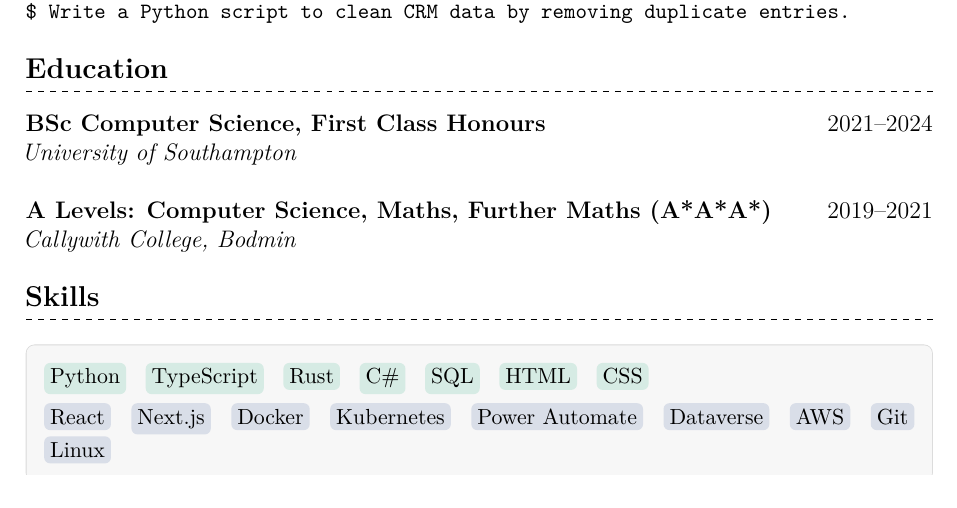
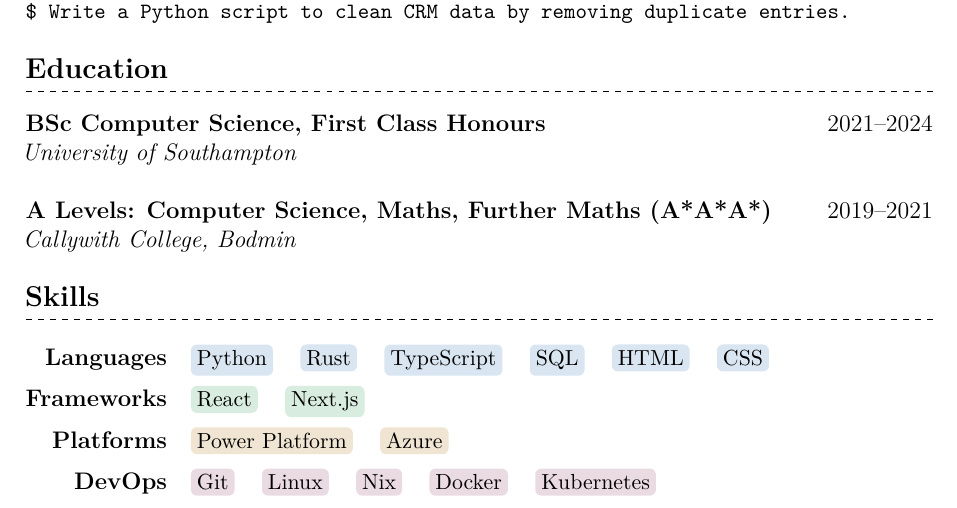
Before and after one commit to kaichevannes/cv, a LaTeX CV (cv.tex): part of the page, cut so that both start at the same text. Compiled offline with pdfLaTeX.

Commit message:
feat: skills cleaned up

```diff
--- a/cv.tex
+++ b/cv.tex
@@ -15,8 +15,11 @@
 
 \definecolor{primary}{HTML}{007A5E}
 \definecolor{background}{HTML}{F1EEE4}
-\definecolor{langcolor}{HTML}{D6EBE4}   % light green
-\definecolor{toolcolor}{HTML}{D9DEE8}   % light blue-grey
+
+\definecolor{langcolor}{HTML}{D9E5F0}      % blue
+\definecolor{frameworkcolor}{HTML}{D9ECE0}  % green
+\definecolor{platformcolor}{HTML}{F0E4D2}  % amber
+\definecolor{devopscolor}{HTML}{EADAE2}    % mauve
 
 \newcommand{\skillpill}[2]{
   \tikz[baseline=(text.base)]{
@@ -92,18 +95,32 @@ $ Write a Python script to clean CRM data by removing duplicate entries.
 \hspace*{-0.11em}\textit{Callywith College, Bodmin}
 
 \section*{\hspace*{-0.02em}Skills}
-\begin{tcolorbox}[
-    colback=black!3,
-    colframe=black!15,
-    boxrule=0.4pt,
-    arc=4pt,
-    left=6pt, right=6pt, top=6pt, bottom=6pt
-  ]
-  \skillpill{Python}{langcolor}\skillpill{TypeScript}{langcolor}\skillpill{Rust}{langcolor}\skillpill{C\#}{langcolor}\skillpill{SQL}{langcolor}\skillpill{HTML}{langcolor}\skillpill{CSS}{langcolor}
+\begin{tabular}{@{} r p{0.82\linewidth}}
+  \textbf{Languages} &
+  \skillpill{Python}{langcolor}
+  \skillpill{Rust}{langcolor}
+  \skillpill{TypeScript}{langcolor}
+  \skillpill{SQL}{langcolor}
+  \skillpill{HTML}{langcolor}
+  \skillpill{CSS}{langcolor}
+  \\[0.5em]
 
-  \vspace{0.3em}
-  \skillpill{React}{toolcolor}\skillpill{Next.js}{toolcolor}\skillpill{Docker}{toolcolor}\skillpill{Kubernetes}{toolcolor}\skillpill{Power
-  Automate}{toolcolor}\skillpill{Dataverse}{toolcolor}\skillpill{AWS}{toolcolor}\skillpill{Git}{toolcolor}\skillpill{Linux}{toolcolor}
-\end{tcolorbox}
+  \textbf{Frameworks} &
+  \skillpill{React}{frameworkcolor}
+  \skillpill{Next.js}{frameworkcolor}
+  \\[0.5em]
+
+  \textbf{Platforms} &
+  \skillpill{Power Platform}{platformcolor}
+  \skillpill{Azure}{platformcolor}
+  \\[0.5em]
+
+  \textbf{DevOps} &
+  \skillpill{Git}{devopscolor}
+  \skillpill{Linux}{devopscolor}
+  \skillpill{Nix}{devopscolor}
+  \skillpill{Docker}{devopscolor}
+  \skillpill{Kubernetes}{devopscolor}
+\end{tabular}
 
 \end{document}
```
Also changed, not shown: cv.pdf.
